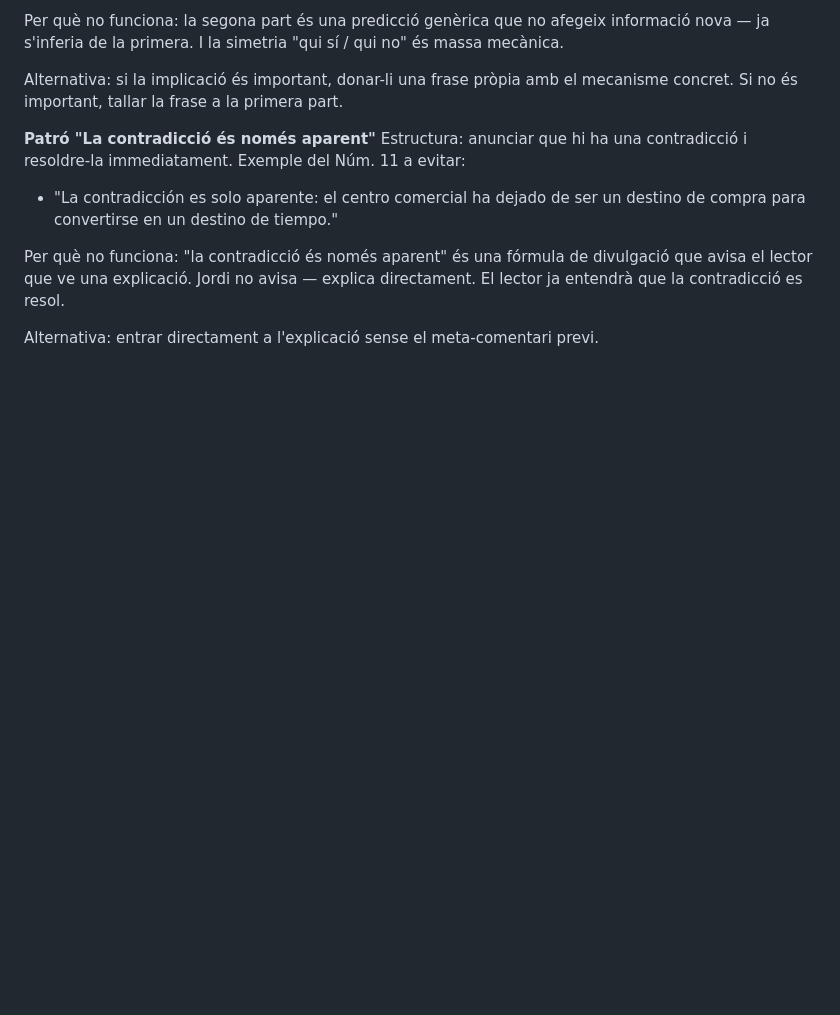
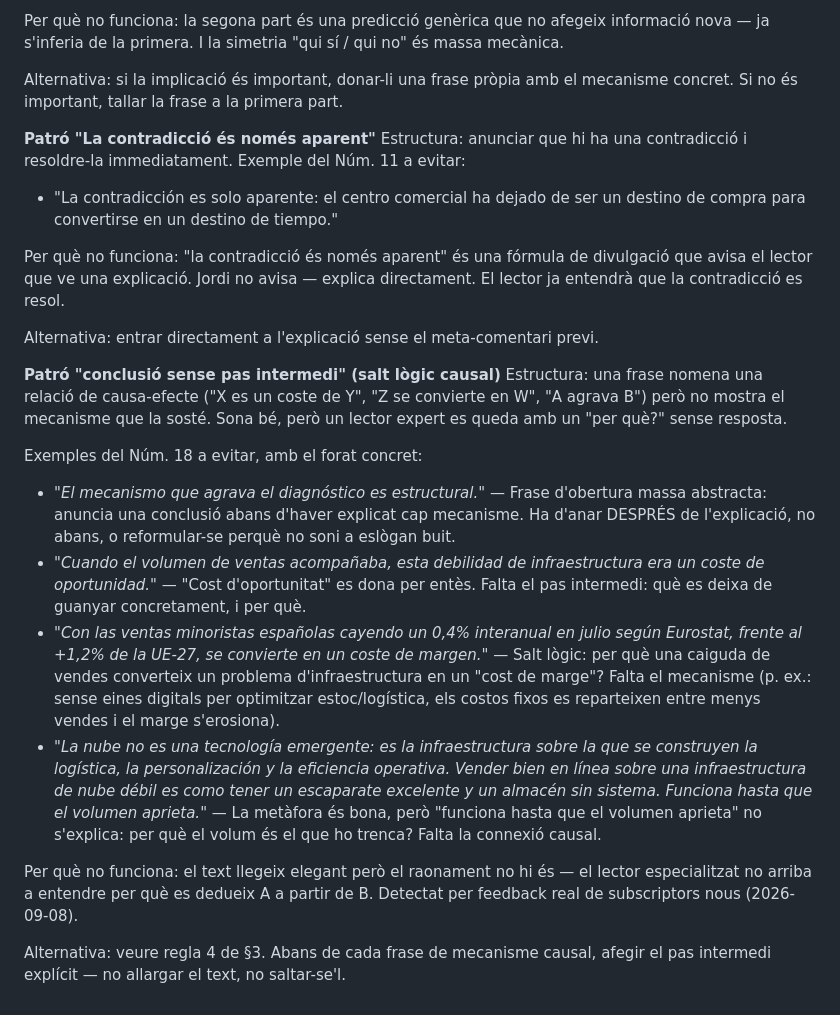
Before and after one commit to jordi-j3b3/j3b3-newsletter, a Markdown page: config/estil_editorial.md, the part around one of its changes. GitHub-like rendering; blank space fills up the shorter version.

```diff
--- a/config/estil_editorial.md
+++ b/config/estil_editorial.md
@@ -258,3 +266,36 @@ divulgació que avisa el lector que ve una explicació. Jordi no avisa — expli
 directament. El lector ja entendrà que la contradicció es resol.
 
 Alternativa: entrar directament a l'explicació sense el meta-comentari previ.
+
+**Patró "conclusió sense pas intermedi" (salt lògic causal)**
+Estructura: una frase nomena una relació de causa-efecte ("X es un coste de
+Y", "Z se convierte en W", "A agrava B") però no mostra el mecanisme que la
+sosté. Sona bé, però un lector expert es queda amb un "per què?" sense resposta.
+
+Exemples del Núm. 18 a evitar, amb el forat concret:
+- *"El mecanismo que agrava el diagnóstico es estructural."* — Frase d'obertura
+  massa abstracta: anuncia una conclusió abans d'haver explicat cap mecanisme.
+  Ha d'anar DESPRÉS de l'explicació, no abans, o reformular-se perquè no soni a
+  eslògan buit.
+- *"Cuando el volumen de ventas acompañaba, esta debilidad de infraestructura
+  era un coste de oportunidad."* — "Cost d'oportunitat" es dona per entès. Falta
+  el pas intermedi: què es deixa de guanyar concretament, i per què.
+- *"Con las ventas minoristas españolas cayendo un 0,4% interanual en julio
+  según Eurostat, frente al +1,2% de la UE-27, se convierte en un coste de
+  margen."* — Salt lògic: per què una caiguda de vendes converteix un problema
+  d'infraestructura en un "cost de marge"? Falta el mecanisme (p. ex.: sense
+  eines digitals per optimitzar estoc/logística, els costos fixos es reparteixen
+  entre menys vendes i el marge s'erosiona).
+- *"La nube no es una tecnología emergente: es la infraestructura sobre la que
+  se construyen la logística, la personalización y la eficiencia operativa.
+  Vender bien en línea sobre una infraestructura de nube débil es como tener un
+  escaparate excelente y un almacén sin sistema. Funciona hasta que el volumen
+  aprieta."* — La metàfora és bona, però "funciona hasta que el volumen aprieta"
+  no s'explica: per què el volum és el que ho trenca? Falta la connexió causal.
+
+Per què no funciona: el text llegeix elegant però el raonament no hi és — el
+lector especialitzat no arriba a entendre per què es dedueix A a partir de B.
+Detectat per feedback real de subscriptors nous (2026-09-08).
+
+Alternativa: veure regla 4 de §3. Abans de cada frase de mecanisme causal,
+afegir el pas intermedi explícit — no allargar el text, no saltar-se'l.
```
Also changed, not shown: other parts of config/estil_editorial.md (+21 -13 lines).
